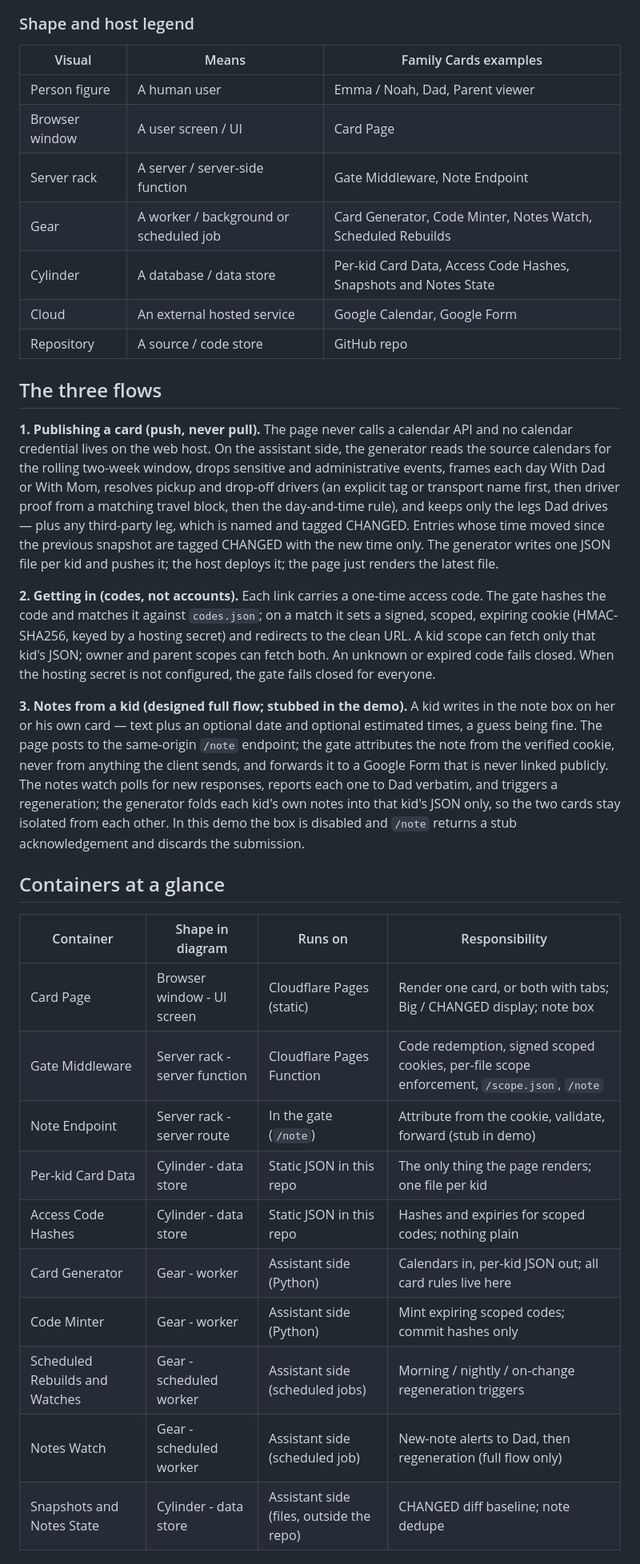
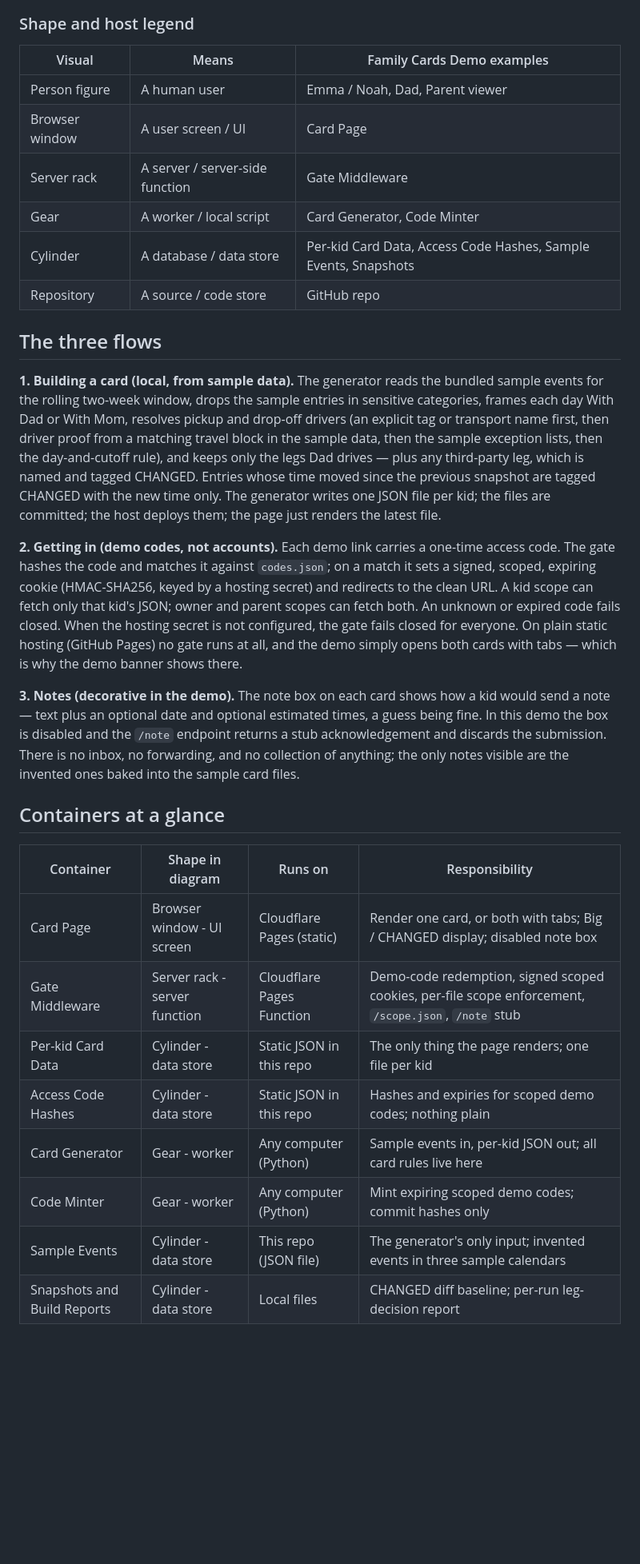
Before and after one commit to andrewdhorowitz/family-cards-demo, a Markdown page: docs/architecture.md, the part around one of its changes. Shown at 80% size. Drawn GitHub-style; blank space fills up the shorter version.

```diff
--- a/docs/architecture.md
+++ b/docs/architecture.md
@@ -179,62 +160,60 @@ C4Deployment
 
 ### Shape and host legend
 
-| Visual | Means | Family Cards examples |
+| Visual | Means | Family Cards Demo examples |
 |---|---|---|
 | Person figure | A human user | Emma / Noah, Dad, Parent viewer |
 | Browser window | A user screen / UI | Card Page |
-| Server rack | A server / server-side function | Gate Middleware, Note Endpoint |
-| Gear | A worker / background or scheduled job | Card Generator, Code Minter, Notes Watch, Scheduled Rebuilds |
-| Cylinder | A database / data store | Per-kid Card Data, Access Code Hashes, Snapshots and Notes State |
-| Cloud | An external hosted service | Google Calendar, Google Form |
+| Server rack | A server / server-side function | Gate Middleware |
+| Gear | A worker / local script | Card Generator, Code Minter |
+| Cylinder | A database / data store | Per-kid Card Data, Access Code Hashes, Sample Events, Snapshots |
 | Repository | A source / code store | GitHub repo |
 
 ## The three flows
 
-**1. Publishing a card (push, never pull).** The page never calls a
-calendar API and no calendar credential lives on the web host. On the
-assistant side, the generator reads the source calendars for the rolling
-two-week window, drops sensitive and administrative events, frames each
-day With Dad or With Mom, resolves pickup and drop-off drivers (an
-explicit tag or transport name first, then driver proof from a matching
-travel block, then the day-and-time rule), and keeps only the legs Dad
-drives — plus any third-party leg, which is named and tagged CHANGED.
-Entries whose time moved since the previous snapshot are tagged CHANGED
-with the new time only. The generator writes one JSON file per kid and
-pushes it; the host deploys it; the page just renders the latest file.
+**1. Building a card (local, from sample data).** The generator
+reads the bundled sample events for the rolling two-week window,
+drops the sample entries in sensitive categories, frames each day
+With Dad or With Mom, resolves pickup and drop-off drivers (an
+explicit tag or transport name first, then driver proof from a
+matching travel block in the sample data, then the sample exception
+lists, then the day-and-cutoff rule), and keeps only the legs Dad
+drives — plus any third-party leg, which is named and tagged
+CHANGED. Entries whose time moved since the previous snapshot are
+tagged CHANGED with the new time only. The generator writes one
+JSON file per kid; the files are committed; the host deploys them;
+the page just renders the latest file.
 
-**2. Getting in (codes, not accounts).** Each link carries a one-time
-access code. The gate hashes the code and matches it against
-`codes.json`; on a match it sets a signed, scoped, expiring cookie
-(HMAC-SHA256, keyed by a hosting secret) and redirects to the clean URL.
-A kid scope can fetch only that kid's JSON; owner and parent scopes can
-fetch both. An unknown or expired code fails closed. When the hosting
-secret is not configured, the gate fails closed for everyone.
+**2. Getting in (demo codes, not accounts).** Each demo link
+carries a one-time access code. The gate hashes the code and
+matches it against `codes.json`; on a match it sets a signed,
+scoped, expiring cookie (HMAC-SHA256, keyed by a hosting secret)
+and redirects to the clean URL. A kid scope can fetch only that
+kid's JSON; owner and parent scopes can fetch both. An unknown or
+expired code fails closed. When the hosting secret is not
+configured, the gate fails closed for everyone. On plain static
+hosting (GitHub Pages) no gate runs at all, and the demo simply
+opens both cards with tabs — which is why the demo banner shows
+there.
 
-**3. Notes from a kid (designed full flow; stubbed in the demo).** A kid
-writes in the note box on her or his own card — text plus an optional
-date and optional estimated times, a guess being fine. The page posts to
-the same-origin `/note` endpoint; the gate attributes the note from the
-verified cookie, never from anything the client sends, and forwards it
-to a Google Form that is never linked publicly. The notes watch polls
-for new responses, reports each one to Dad verbatim, and triggers a
-regeneration; the generator folds each kid's own notes into that kid's
-JSON only, so the two cards stay isolated from each other. In this demo
-the box is disabled and `/note` returns a stub acknowledgement and
-discards the submission.
+**3. Notes (decorative in the demo).** The note box on each card
+shows how a kid would send a note — text plus an optional date and
+optional estimated times, a guess being fine. In this demo the box
+is disabled and the `/note` endpoint returns a stub acknowledgement
+and discards the submission. There is no inbox, no forwarding, and
+no collection of anything; the only notes visible are the invented
+ones baked into the sample card files.
 
 ## Containers at a glance
 
 | Container | Shape in diagram | Runs on | Responsibility |
 |---|---|---|---|
-| Card Page | Browser window - UI screen | Cloudflare Pages (static) | Render one card, or both with tabs; Big / CHANGED display; note box |
-| Gate Middleware | Server rack - server function | Cloudflare Pages Function | Code redemption, signed scoped cookies, per-file scope enforcement, `/scope.json`, `/note` |
-| Note Endpoint | Server rack - server route | In the gate (`/note`) | Attribute from the cookie, validate, forward (stub in demo) |
+| Card Page | Browser window - UI screen | Cloudflare Pages (static) | Render one card, or both with tabs; Big / CHANGED display; disabled note box |
+| Gate Middleware | Server rack - server function | Cloudflare Pages Function | Demo-code redemption, signed scoped cookies, per-file scope enforcement, `/scope.json`, `/note` stub |
 | Per-kid Card Data | Cylinder - data store | Static JSON in this repo | The only thing the page renders; one file per kid |
-| Access Code Hashes | Cylinder - data store | Static JSON in this repo | Hashes and expiries for scoped codes; nothing plain |
-| Card Generator | Gear - worker | Assistant side (Python) | Calendars in, per-kid JSON out; all card rules live here |
-| Code Minter | Gear - worker | Assistant side (Python) | Mint expiring scoped codes; commit hashes only |
-| Scheduled Rebuilds and Watches | Gear - scheduled worker | Assistant side (scheduled jobs) | Morning / nightly / on-change regeneration triggers |
-| Notes Watch | Gear - scheduled worker | Assistant side (scheduled job) | New-note alerts to Dad, then regeneration (full flow only) |
-| Snapshots and Notes State | Cylinder - data store | Assistant side (files, outside the repo) | CHANGED diff baseline; note dedupe |
+| Access Code Hashes | Cylinder - data store | Static JSON in this repo | Hashes and expiries for scoped demo codes; nothing plain |
+| Card Generator | Gear - worker | Any computer (Python) | Sample events in, per-kid JSON out; all card rules live here |
+| Code Minter | Gear - worker | Any computer (Python) | Mint expiring scoped demo codes; commit hashes only |
+| Sample Events | Cylinder - data store | This repo (JSON file) | The generator's only input; invented events in three sample calendars |
+| Snapshots and Build Reports | Cylinder - data store | Local files | CHANGED diff baseline; per-run leg-decision report |
 
```
Also changed, not shown: other parts of docs/architecture.md (+78 -98 lines).
